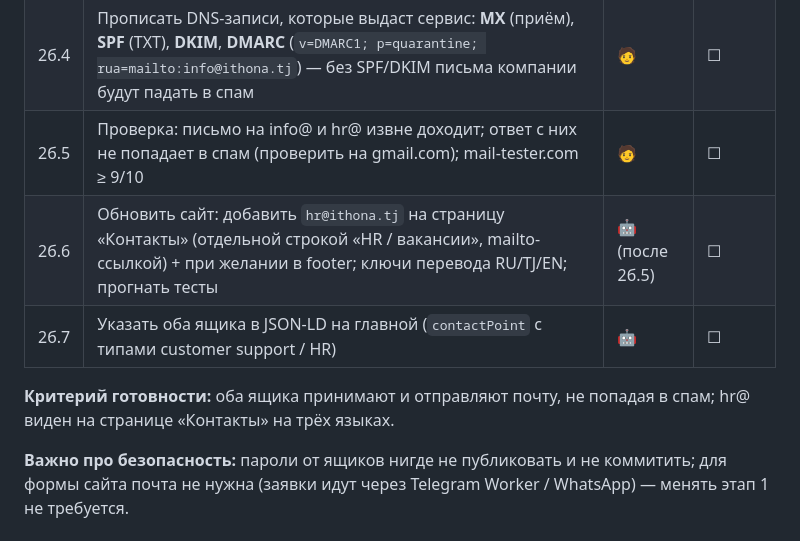
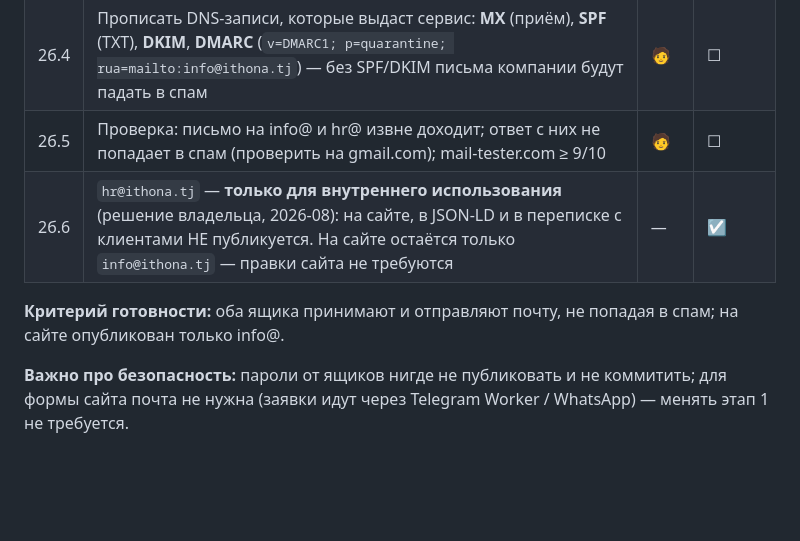
Before and after one commit to khudoyorparpishoev0-ops/Site-IThona, a Markdown page: docs/qa-site/17_WORK_PLAN.md, the part around the change. Rendered like a GitHub page; blank space fills up the shorter version.

Commit message:
План: hr@ithona.tj — только внутренний, на сайте не публикуется
Co-Authored-By: Claude Fable 5 <noreply@anthropic.com>
Claude-Session: https://claude.ai/code/session_01DoNwnBXzFYe9gytW1rBarT

```diff
--- a/docs/qa-site/17_WORK_PLAN.md
+++ b/docs/qa-site/17_WORK_PLAN.md
@@ -56,10 +56,9 @@
 | 2б.3 | Подключить домен в сервисе и создать ящики: `info@` (общие вопросы, привязан к форме сайта) и `hr@` (вакансии). Рекомендация: не включать catch-all (спам); при необходимости позже добавить алиасы sales@/support@ | 🧑 | ☐ |
 | 2б.4 | Прописать DNS-записи, которые выдаст сервис: **MX** (приём), **SPF** (TXT), **DKIM**, **DMARC** (`v=DMARC1; p=quarantine; rua=mailto:info@ithona.tj`) — без SPF/DKIM письма компании будут падать в спам | 🧑 | ☐ |
 | 2б.5 | Проверка: письмо на info@ и hr@ извне доходит; ответ с них не попадает в спам (проверить на gmail.com); mail-tester.com ≥ 9/10 | 🧑 | ☐ |
-| 2б.6 | Обновить сайт: добавить `hr@ithona.tj` на страницу «Контакты» (отдельной строкой «HR / вакансии», mailto-ссылкой) + при желании в footer; ключи перевода RU/TJ/EN; прогнать тесты | 🤖 (после 2б.5) | ☐ |
-| 2б.7 | Указать оба ящика в JSON-LD на главной (`contactPoint` с типами customer support / HR) | 🤖 | ☐ |
+| 2б.6 | `hr@ithona.tj` — **только для внутреннего использования** (решение владельца, 2026-08): на сайте, в JSON-LD и в переписке с клиентами НЕ публикуется. На сайте остаётся только `info@ithona.tj` — правки сайта не требуются | — | ☑ |
 
-**Критерий готовности:** оба ящика принимают и отправляют почту, не попадая в спам; hr@ виден на странице «Контакты» на трёх языках.
+**Критерий готовности:** оба ящика принимают и отправляют почту, не попадая в спам; на сайте опубликован только info@.
 
 **Важно про безопасность:** пароли от ящиков нигде не публиковать и не коммитить; для формы сайта почта не нужна (заявки идут через Telegram Worker / WhatsApp) — менять этап 1 не требуется.
 
```
